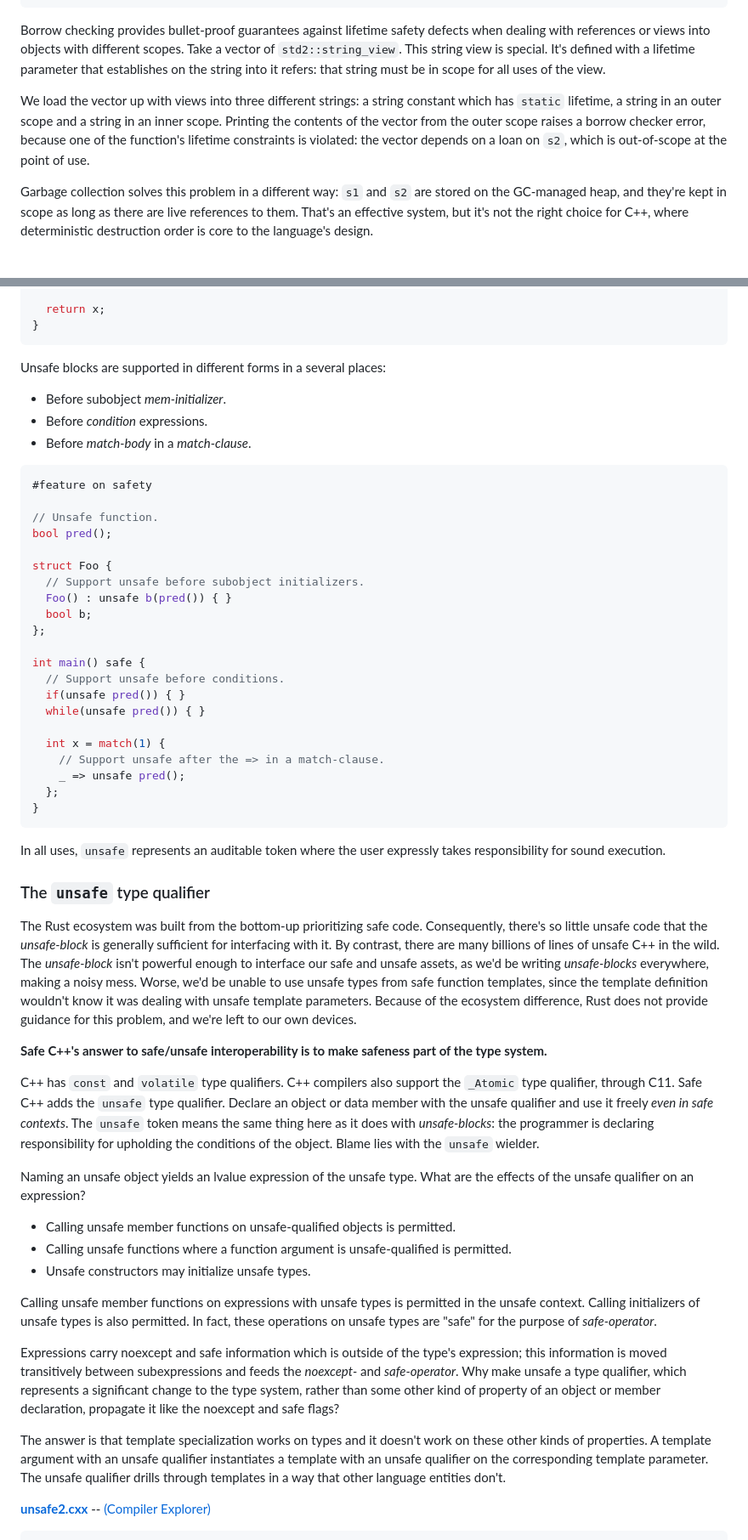
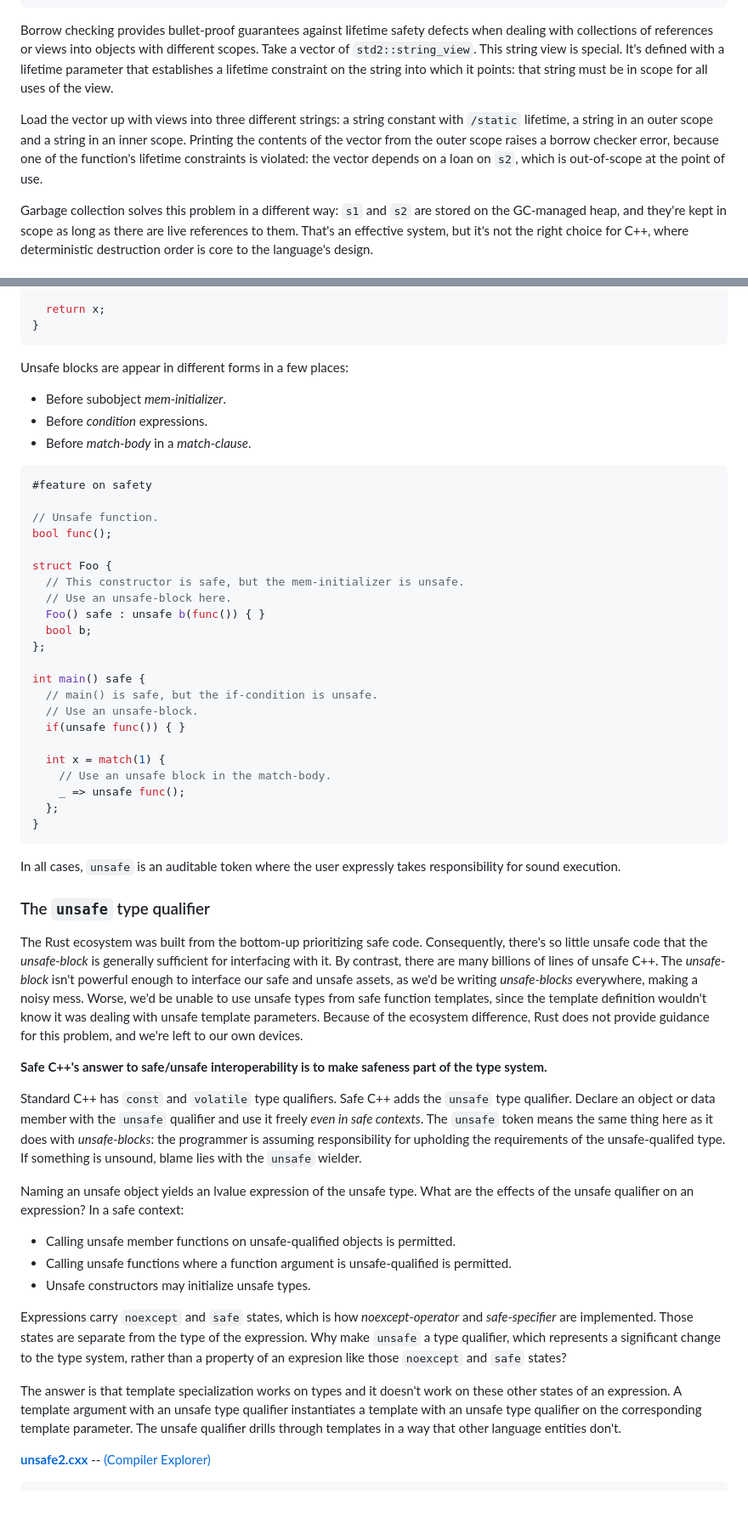
Before and after one commit to cppalliance/safe-cpp, a Markdown page: proposal/draft.md, 2 parts joined by grey strips. Shown at 85% size. Drawn GitHub-style; blank space fills up the shorter version.

Commit message:
draft.md introduction edits

````diff
--- a/proposal/draft.md
+++ b/proposal/draft.md
@@ -190,9 +190,9 @@ safety: during safety checking of int main() safe
                           ^
 ```
 
-Borrow checking provides bullet-proof guarantees against lifetime safety defects when dealing with references or views into objects with different scopes. Take a vector of `std2::string_view`. This string view is special. It's defined with a lifetime parameter that establishes on the string into it refers: that string must be in scope for all uses of the view.
-
-We load the vector up with views into three different strings: a string constant which has `static` lifetime, a string in an outer scope and a string in an inner scope. Printing the contents of the vector from the outer scope raises a borrow checker error, because one of the function's lifetime constraints is violated: the vector depends on a loan on `s2`, which is out-of-scope at the point of use.
+Borrow checking provides bullet-proof guarantees against lifetime safety defects when dealing with collections of references or views into objects with different scopes. Take a vector of `std2::string_view`. This string view is special. It's defined with a lifetime parameter that establishes a lifetime constraint on the string into which it points: that string must be in scope for all uses of the view.
+
+Load the vector up with views into three different strings: a string constant with `/static` lifetime, a string in an outer scope and a string in an inner scope. Printing the contents of the vector from the outer scope raises a borrow checker error, because one of the function's lifetime constraints is violated: the vector depends on a loan on `s2`, which is out-of-scope at the point of use.
 
 Garbage collection solves this problem in a different way: `s1` and `s2` are stored on the GC-managed heap, and they're kept in scope as long as there are live references to them. That's an effective system, but it's not the right choice for C++, where deterministic destruction order is core to the language's design.
 
@@ -692,7 +667,7 @@ int func(const int* p) safe {
 }
 ```
 
-Unsafe blocks are supported in different forms in a several places:
+Unsafe blocks are appear in different forms in a few places:
 
 * Before subobject _mem-initializer_.
 * Before _condition_ expressions.
@@ -702,47 +677,46 @@ Unsafe blocks are supported in different forms in a several places:
 #feature on safety
 
 // Unsafe function.
-bool pred();
+bool func();
 
 struct Foo {
-  // Support unsafe before subobject initializers.
-  Foo() : unsafe b(pred()) { }
+  // This constructor is safe, but the mem-initializer is unsafe.
+  // Use an unsafe-block here.
+  Foo() safe : unsafe b(func()) { }
   bool b;
 };
 
 int main() safe {
-  // Support unsafe before conditions.
-  if(unsafe pred()) { }
-  while(unsafe pred()) { }
+  // main() is safe, but the if-condition is unsafe.
+  // Use an unsafe-block.
+  if(unsafe func()) { }
 
   int x = match(1) {
-    // Support unsafe after the => in a match-clause.
-    _ => unsafe pred();
+    // Use an unsafe block in the match-body.
+    _ => unsafe func();
   };
 }
 ```
 
-In all uses, `unsafe` represents an auditable token where the user expressly takes responsibility for sound execution.
+In all cases, `unsafe` is an auditable token where the user expressly takes responsibility for sound execution.
 
 ### The `unsafe` type qualifier
 
-The Rust ecosystem was built from the bottom-up prioritizing safe code. Consequently, there's so little unsafe code that the _unsafe-block_ is generally sufficient for interfacing with it. By contrast, there are many billions of lines of unsafe C++ in the wild. The _unsafe-block_ isn't powerful enough to interface our safe and unsafe assets, as we'd be writing _unsafe-blocks_ everywhere, making a noisy mess. Worse, we'd be unable to use unsafe types from safe function templates, since the template definition wouldn't know it was dealing with unsafe template parameters. Because of the ecosystem difference, Rust does not provide guidance for this problem, and we're left to our own devices.
+The Rust ecosystem was built from the bottom-up prioritizing safe code. Consequently, there's so little unsafe code that the _unsafe-block_ is generally sufficient for interfacing with it. By contrast, there are many billions of lines of unsafe C++. The _unsafe-block_ isn't powerful enough to interface our safe and unsafe assets, as we'd be writing _unsafe-blocks_ everywhere, making a noisy mess. Worse, we'd be unable to use unsafe types from safe function templates, since the template definition wouldn't know it was dealing with unsafe template parameters. Because of the ecosystem difference, Rust does not provide guidance for this problem, and we're left to our own devices.
 
 **Safe C++'s answer to safe/unsafe interoperability is to make safeness part of the type system.**
 
-C++ has `const` and `volatile` type qualifiers. C++ compilers also support the `_Atomic` type qualifier, through C11. Safe C++ adds the `unsafe` type qualifier. Declare an object or data member with the unsafe qualifier and use it freely _even in safe contexts_. The `unsafe` token means the same thing here as it does with _unsafe-blocks_: the programmer is declaring responsibility for upholding the conditions of the object. Blame lies with the `unsafe` wielder.
-
-Naming an unsafe object yields an lvalue expression of the unsafe type. What are the effects of the unsafe qualifier on an expression?
+Standard C++ has `const` and `volatile` type qualifiers. Safe C++ adds the `unsafe` type qualifier. Declare an object or data member with the `unsafe` qualifier and use it freely _even in safe contexts_. The `unsafe` token means the same thing here as it does with _unsafe-blocks_: the programmer is assuming responsibility for upholding the requirements of the unsafe-qualifed type. If something is unsound, blame lies with the `unsafe` wielder.
+
+Naming an unsafe object yields an lvalue expression of the unsafe type. What are the effects of the unsafe qualifier on an expression? In a safe context:
 
 * Calling unsafe member functions on unsafe-qualified objects is permitted.
 * Calling unsafe functions where a function argument is unsafe-qualified is permitted.
 * Unsafe constructors may initialize unsafe types.
 
-Calling unsafe member functions on expressions with unsafe types is permitted in the unsafe context. Calling initializers of unsafe types is also permitted. In fact, these operations on unsafe types are "safe" for the purpose of _safe-operator_.
-
-Expressions carry noexcept and safe information which is outside of the type's expression; this information is moved transitively between subexpressions and feeds the _noexcept-_ and _safe-operator_. Why make unsafe a type qualifier, which represents a significant change to the type system, rather than some other kind of property of an object or member declaration, propagate it like the noexcept and safe flags?
-
-The answer is that template specialization works on types and it doesn't work on these other kinds of properties. A template argument with an unsafe qualifier instantiates a template with an unsafe qualifier on the corresponding template parameter. The unsafe qualifier drills through templates in a way that other language entities don't.
+Expressions carry `noexcept` and `safe` states, which is how _noexcept-operator_ and _safe-specifier_ are implemented. Those states are separate from the type of the expression. Why make `unsafe` a type qualifier, which represents a significant change to the type system, rather than a property of an expresion like those `noexcept` and `safe` states?
+
+The answer is that template specialization works on types and it doesn't work on these other states of an expression. A template argument with an unsafe type qualifier instantiates a template with an unsafe type qualifier on the corresponding template parameter. The unsafe qualifier drills through templates in a way that other language entities don't.
 
 [**unsafe2.cxx**](https://github.com/cppalliance/safe-cpp/blob/master/proposal/unsafe2.cxx) -- [(Compiler Explorer)](https://godbolt.org/z/1E9Y7rcbx)
 ```cpp
````
Also changed, not shown: other parts of proposal/draft.md (+81 -106 lines).
